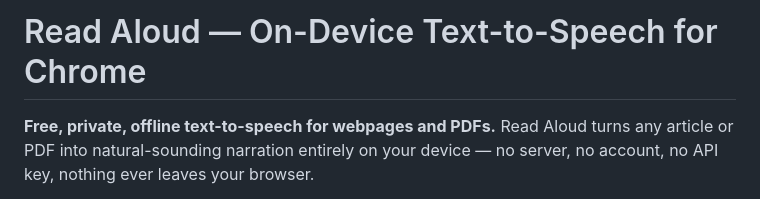
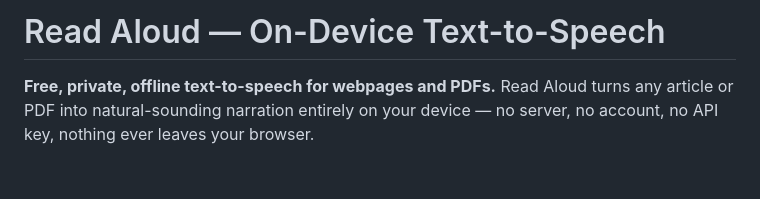
Before and after one commit to AI-ate-my-homework/read-aloud, a Markdown page: README.md, the part around the change. Drawn GitHub-style; blank space fills up the shorter version.

Commit message:
Update README title for Read Aloud
Removed 'for Chrome' from the title for clarity.

```diff
--- a/README.md
+++ b/README.md
@@ -1,4 +1,4 @@
-# Read Aloud — On-Device Text-to-Speech for Chrome
+# Read Aloud — On-Device Text-to-Speech
 
 **Free, private, offline text-to-speech for webpages and PDFs.** Read Aloud turns any
 article or PDF into natural-sounding narration entirely on your device — no server,
```
